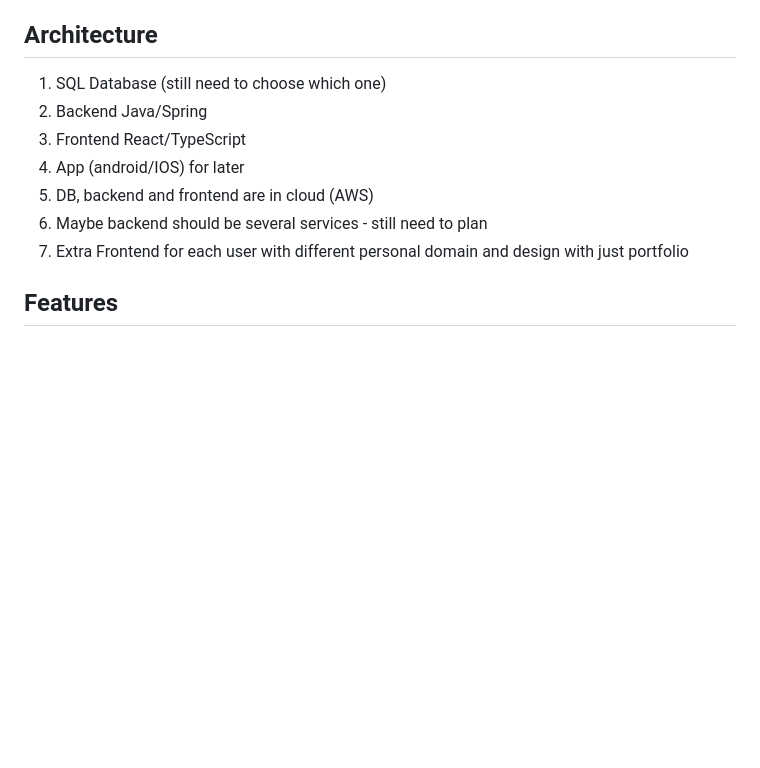
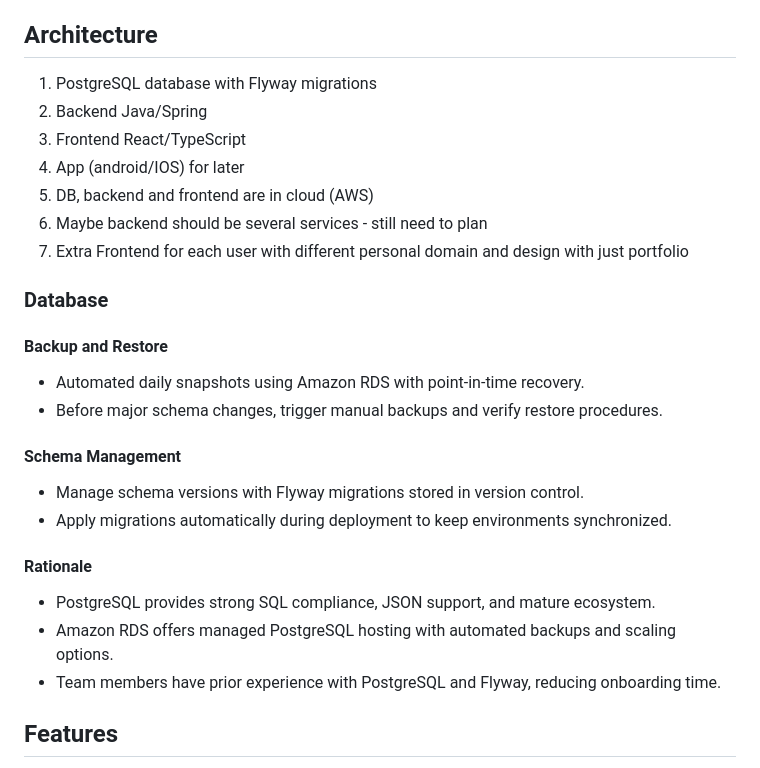
Before and after one commit to Podmev/copy-hopper, a Markdown page: Requirements.md, the part around the change. Rendered like a GitHub page; blank space fills up the shorter version.

Commit message:
Specify database engine and migration strategy

```diff
--- a/Requirements.md
+++ b/Requirements.md
@@ -561,13 +561,31 @@ erDiagram
 
 ## Architecture
 
-1. SQL Database (still need to choose which one)
+1. PostgreSQL database with Flyway migrations
 2. Backend Java/Spring
 3. Frontend React/TypeScript
 4. App (android/IOS) for later
 5. DB, backend and frontend are in cloud (AWS)
 6. Maybe backend should be several services - still need to plan
 7. Extra Frontend for each user with different personal domain and design with just portfolio
+
+### Database
+
+#### Backup and Restore
+
+- Automated daily snapshots using Amazon RDS with point-in-time recovery.
+- Before major schema changes, trigger manual backups and verify restore procedures.
+
+#### Schema Management
+
+- Manage schema versions with Flyway migrations stored in version control.
+- Apply migrations automatically during deployment to keep environments synchronized.
+
+#### Rationale
+
+- PostgreSQL provides strong SQL compliance, JSON support, and mature ecosystem.
+- Amazon RDS offers managed PostgreSQL hosting with automated backups and scaling options.
+- Team members have prior experience with PostgreSQL and Flyway, reducing onboarding time.
 
 ## Features
 
```
